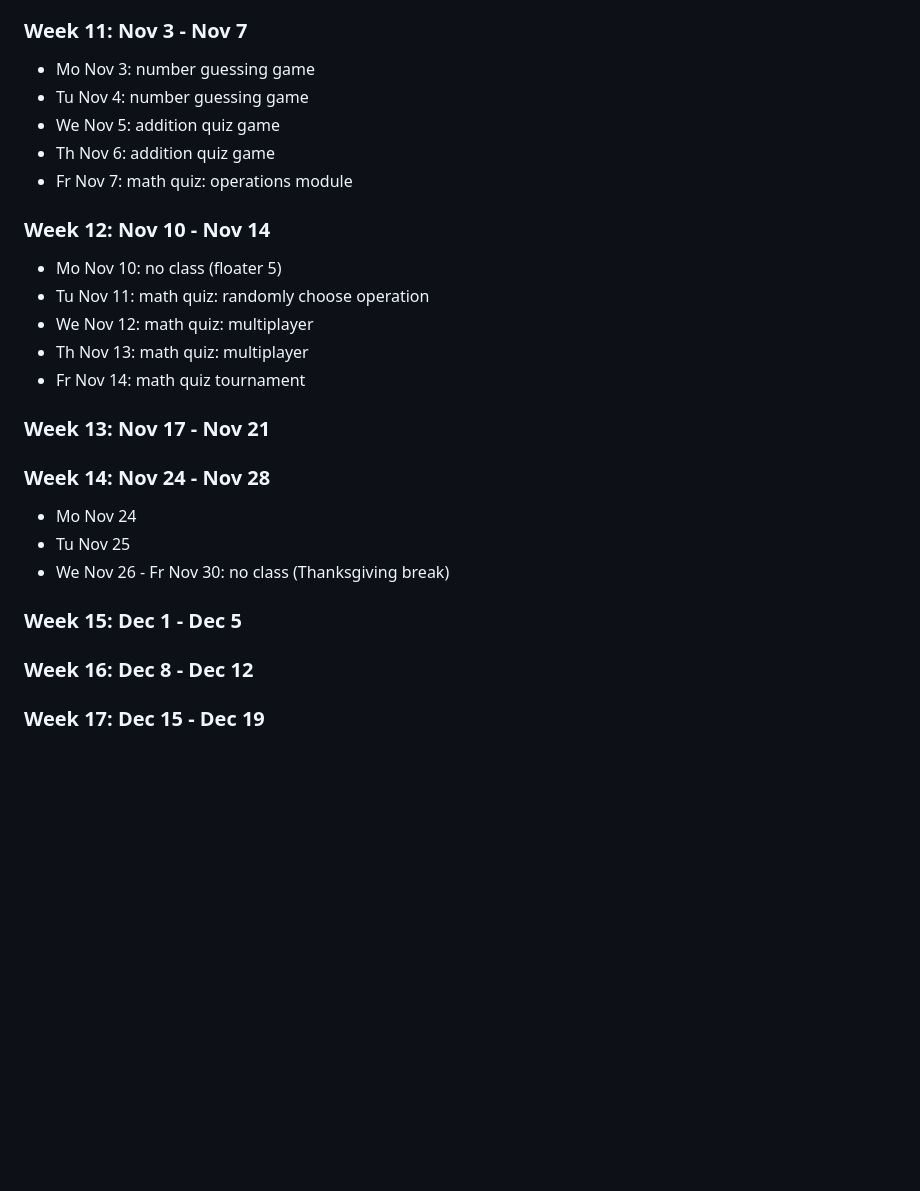
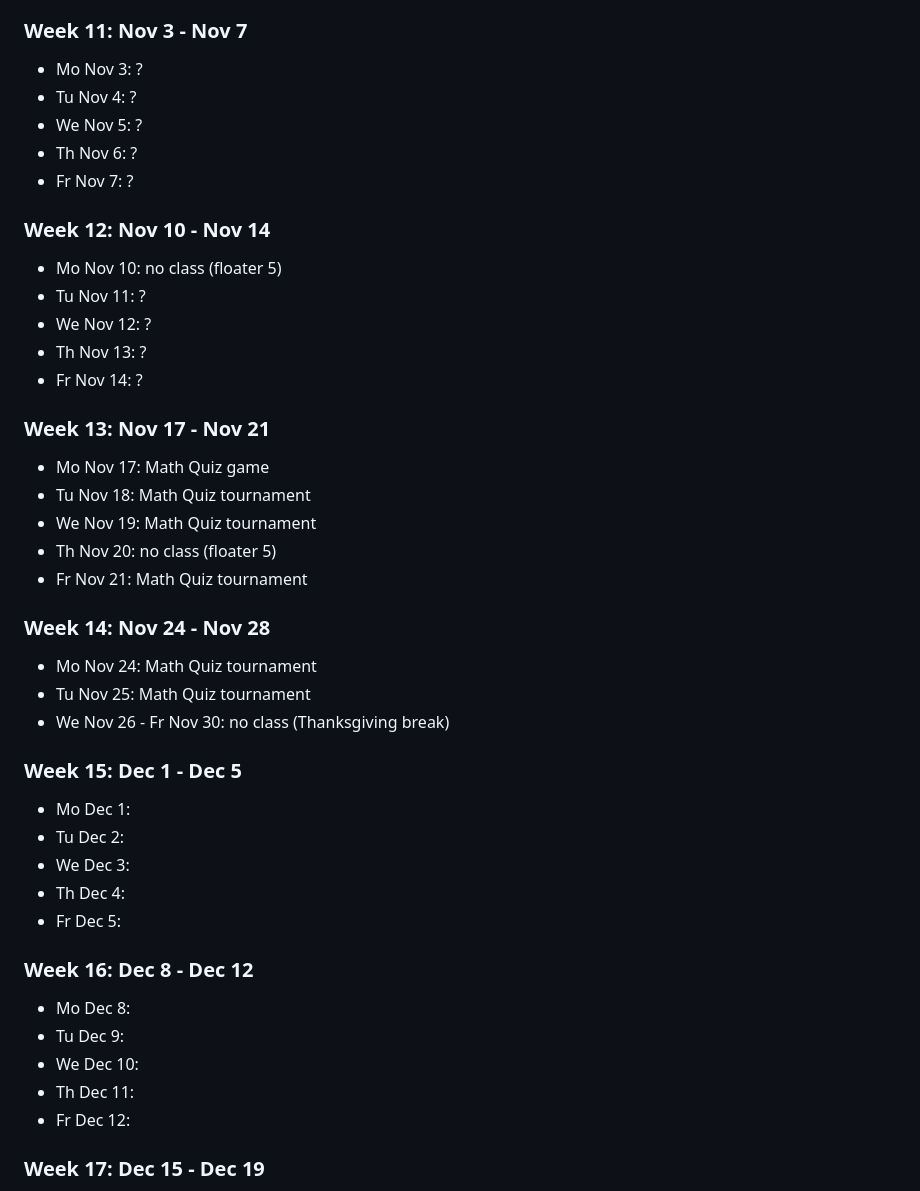
Before and after one commit to northridge-dev/nrp-ms-python, a Markdown page: README.md, the part around the change. Drawn GitHub-style; blank space fills up the shorter version.

Commit message:
catch up

```diff
--- a/README.md
+++ b/README.md
@@ -156,29 +156,49 @@ Details for future classes are tentative.
 
 ### Week 11: Nov 3 - Nov 7
 
-- Mo Nov 3: number guessing game
-- Tu Nov 4: number guessing game
-- We Nov 5: addition quiz game
-- Th Nov 6: addition quiz game
-- Fr Nov 7: math quiz: operations module
+- Mo Nov 3: ?
+- Tu Nov 4: ?
+- We Nov 5: ?
+- Th Nov 6: ?
+- Fr Nov 7: ?
+
 ### Week 12: Nov 10 - Nov 14
 
 - Mo Nov 10: no class (floater 5)
-- Tu Nov 11: math quiz: randomly choose operation
-- We Nov 12: math quiz: multiplayer
-- Th Nov 13: math quiz: multiplayer
-- Fr Nov 14: math quiz tournament
+- Tu Nov 11: ?
+- We Nov 12: ?
+- Th Nov 13: ?
+- Fr Nov 14: ?
+
 ### Week 13: Nov 17 - Nov 21
+
+- Mo Nov 17: Math Quiz game
+- Tu Nov 18: Math Quiz tournament
+- We Nov 19: Math Quiz tournament
+- Th Nov 20: no class (floater 5)
+- Fr Nov 21: Math Quiz tournament
 
 ### Week 14: Nov 24 - Nov 28
 
-- Mo Nov 24
-- Tu Nov 25
+- Mo Nov 24: Math Quiz tournament
+- Tu Nov 25: Math Quiz tournament
 - We Nov 26 - Fr Nov 30: no class (Thanksgiving break)
 
 ### Week 15: Dec 1 - Dec 5
 
+- Mo Dec 1:
+- Tu Dec 2:
+- We Dec 3:
+- Th Dec 4:
+- Fr Dec 5:
+
 ### Week 16: Dec 8 - Dec 12
+
+- Mo Dec 8:
+- Tu Dec 9:
+- We Dec 10:
+- Th Dec 11:
+- Fr Dec 12:
 
 ### Week 17: Dec 15 - Dec 19
 
```
